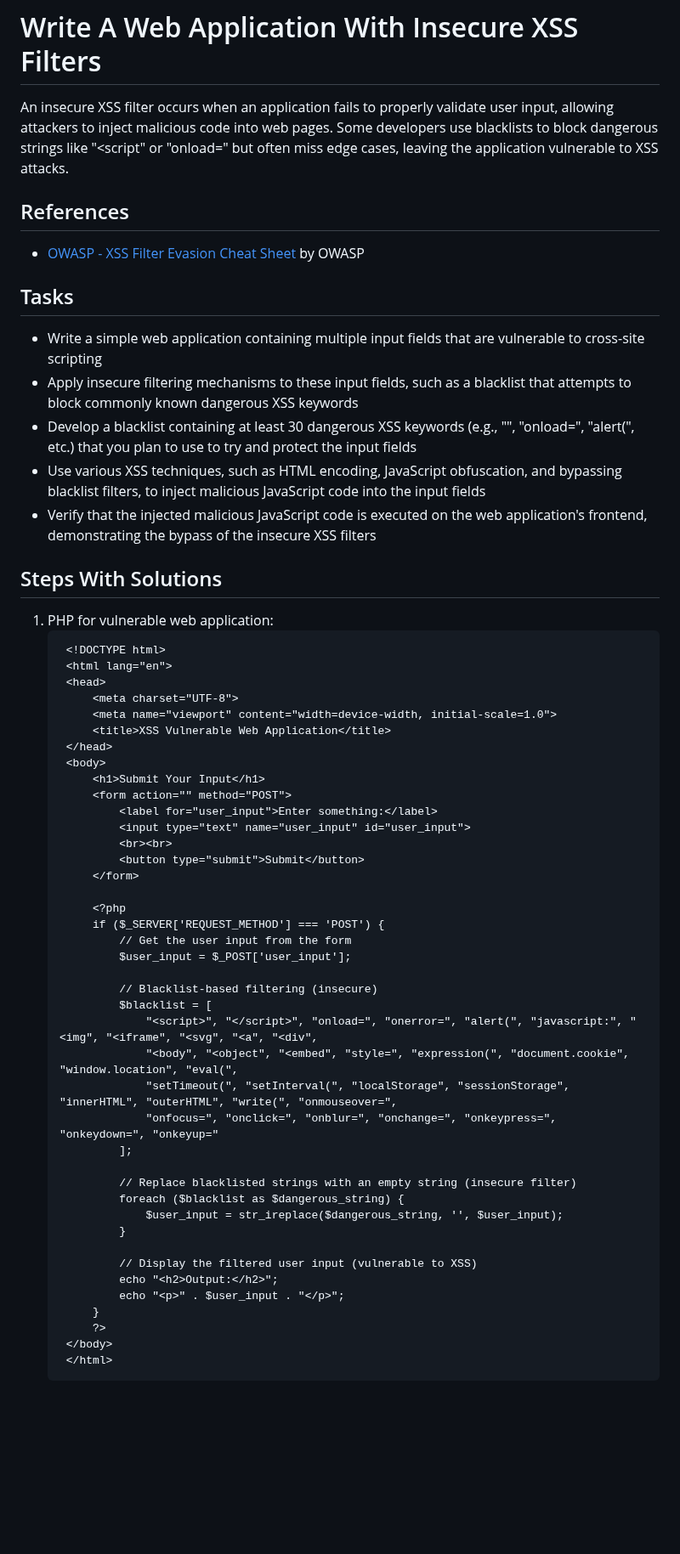
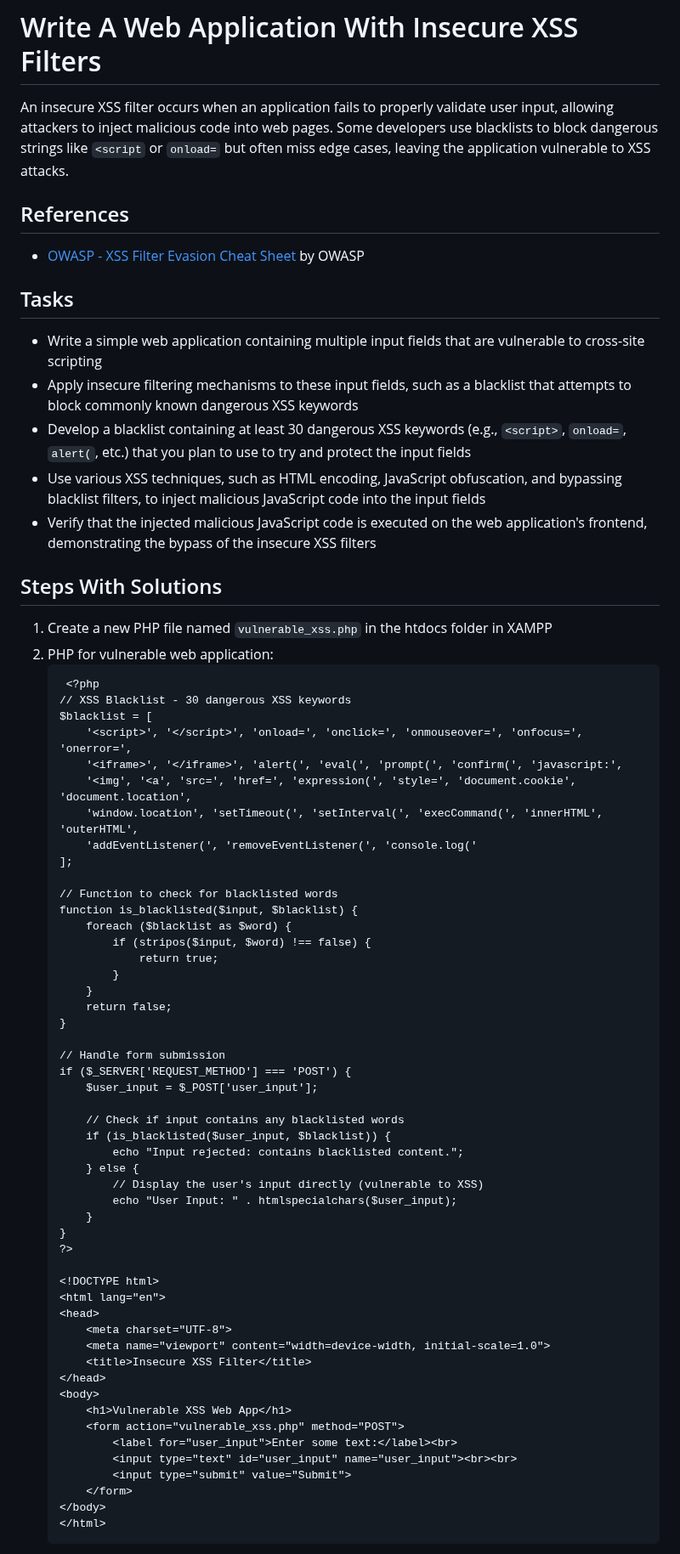
Before and after one commit to aaronamran/MCSI-Remote-Cybersecurity-Internship, a Markdown page: Penetration Testing/insecure-xss-filters-php.md, the part around one of its changes. Shown at 85% size. Drawn GitHub-style; blank space fills up the shorter version.

````diff
--- a/Penetration Testing/insecure-xss-filters-php.md
+++ b/Penetration Testing/insecure-xss-filters-php.md
@@ -1,5 +1,5 @@
 # Write A Web Application With Insecure XSS Filters
-An insecure XSS filter occurs when an application fails to properly validate user input, allowing attackers to inject malicious code into web pages. Some developers use blacklists to block dangerous strings like "<script" or "onload=" but often miss edge cases, leaving the application vulnerable to XSS attacks.
+An insecure XSS filter occurs when an application fails to properly validate user input, allowing attackers to inject malicious code into web pages. Some developers use blacklists to block dangerous strings like `<script` or `onload=` but often miss edge cases, leaving the application vulnerable to XSS attacks.
 
 ## References
 - [OWASP - XSS Filter Evasion Cheat Sheet](https://www.owasp.org/index.php/XSS_Filter_Evasion_Cheat_Sheet) by OWASP
@@ -7,52 +7,62 @@ An insecure XSS filter occurs when an application fails to properly validate use
 ## Tasks
 - Write a simple web application containing multiple input fields that are vulnerable to cross-site scripting
 - Apply insecure filtering mechanisms to these input fields, such as a blacklist that attempts to block commonly known dangerous XSS keywords
-- Develop a blacklist containing at least 30 dangerous XSS keywords (e.g., "<script>", "onload=", "alert(", etc.) that you plan to use to try and protect the input fields
+- Develop a blacklist containing at least 30 dangerous XSS keywords (e.g., `<script>`, `onload=`, `alert(`, etc.) that you plan to use to try and protect the input fields
 - Use various XSS techniques, such as HTML encoding, JavaScript obfuscation, and bypassing blacklist filters, to inject malicious JavaScript code into the input fields
 - Verify that the injected malicious JavaScript code is executed on the web application's frontend, demonstrating the bypass of the insecure XSS filters
 
 ## Steps With Solutions
-1. PHP for vulnerable web application:
+1. Create a new PHP file named `vulnerable_xss.php` in the htdocs folder in XAMPP
+2. PHP for vulnerable web application:
    ```
-    <!DOCTYPE html>
-    <html lang="en">
-    <head>
-        <meta charset="UTF-8">
-        <meta name="viewport" content="width=device-width, initial-scale=1.0">
-        <title>XSS Vulnerable Web Application</title>
-    </head>
-    <body>
-        <h1>Submit Your Input</h1>
-        <form action="" method="POST">
-            <label for="user_input">Enter something:</label>
-            <input type="text" name="user_input" id="user_input">
-            <br><br>
-            <button type="submit">Submit</button>
-        </form>
+    <?php
+   // XSS Blacklist - 30 dangerous XSS keywords
+   $blacklist = [
+       '<script>', '</script>', 'onload=', 'onclick=', 'onmouseover=', 'onfocus=', 'onerror=',
+       '<iframe>', '</iframe>', 'alert(', 'eval(', 'prompt(', 'confirm(', 'javascript:',
+       '<img', '<a', 'src=', 'href=', 'expression(', 'style=', 'document.cookie', 'document.location',
+       'window.location', 'setTimeout(', 'setInterval(', 'execCommand(', 'innerHTML', 'outerHTML',
+       'addEventListener(', 'removeEventListener(', 'console.log('
+   ];
 
-        <?php
-        if ($_SERVER['REQUEST_METHOD'] === 'POST') {
-            // Get the user input from the form
-            $user_input = $_POST['user_input'];
+   // Function to check for blacklisted words
+   function is_blacklisted($input, $blacklist) {
+       foreach ($blacklist as $word) {
+           if (stripos($input, $word) !== false) {
+               return true;
+           }
+       }
+       return false;
+   }
 
-            // Blacklist-based filtering (insecure)
-            $blacklist = [
-                "<script>", "</script>", "onload=", "onerror=", "alert(", "javascript:", "<img", "<iframe", "<svg", "<a", "<div",
-                "<body", "<object", "<embed", "style=", "expression(", "document.cookie", "window.location", "eval(",
-                "setTimeout(", "setInterval(", "localStorage", "sessionStorage", "innerHTML", "outerHTML", "write(", "onmouseover=",
-                "onfocus=", "onclick=", "onblur=", "onchange=", "onkeypress=", "onkeydown=", "onkeyup="
-            ];
+   // Handle form submission
+   if ($_SERVER['REQUEST_METHOD'] === 'POST') {
+       $user_input = $_POST['user_input'];
 
-            // Replace blacklisted strings with an empty string (insecure filter)
-            foreach ($blacklist as $dangerous_string) {
-                $user_input = str_ireplace($dangerous_string, '', $user_input);
-            }
+       // Check if input contains any blacklisted words
+       if (is_blacklisted($user_input, $blacklist)) {
+           echo "Input rejected: contains blacklisted content.";
+       } else {
+           // Display the user's input directly (vulnerable to XSS)
+           echo "User Input: " . htmlspecialchars($user_input);
+       }
+   }
+   ?>
 
-            // Display the filtered user input (vulnerable to XSS)
-            echo "<h2>Output:</h2>";
-            echo "<p>" . $user_input . "</p>";
-        }
-        ?>
-    </body>
-    </html>
+   <!DOCTYPE html>
+   <html lang="en">
+   <head>
+       <meta charset="UTF-8">
+       <meta name="viewport" content="width=device-width, initial-scale=1.0">
+       <title>Insecure XSS Filter</title>
+   </head>
+   <body>
+       <h1>Vulnerable XSS Web App</h1>
+       <form action="vulnerable_xss.php" method="POST">
+           <label for="user_input">Enter some text:</label><br>
+           <input type="text" id="user_input" name="user_input"><br><br>
+           <input type="submit" value="Submit">
+       </form>
+   </body>
+   </html>
     ```
````
Also changed, not shown: other parts of Penetration Testing/insecure-xss-filters-php.md (+21 -38 lines).
